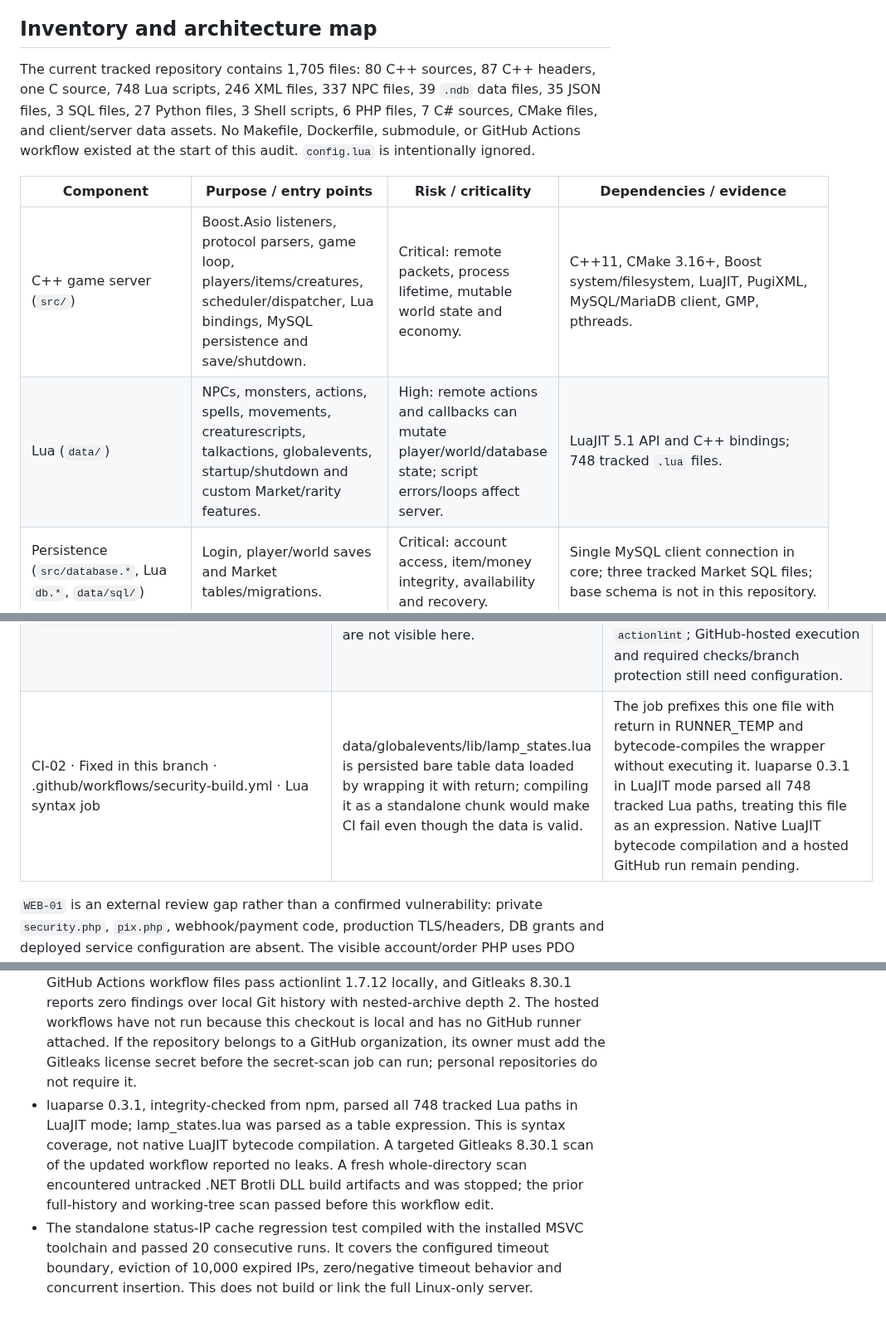
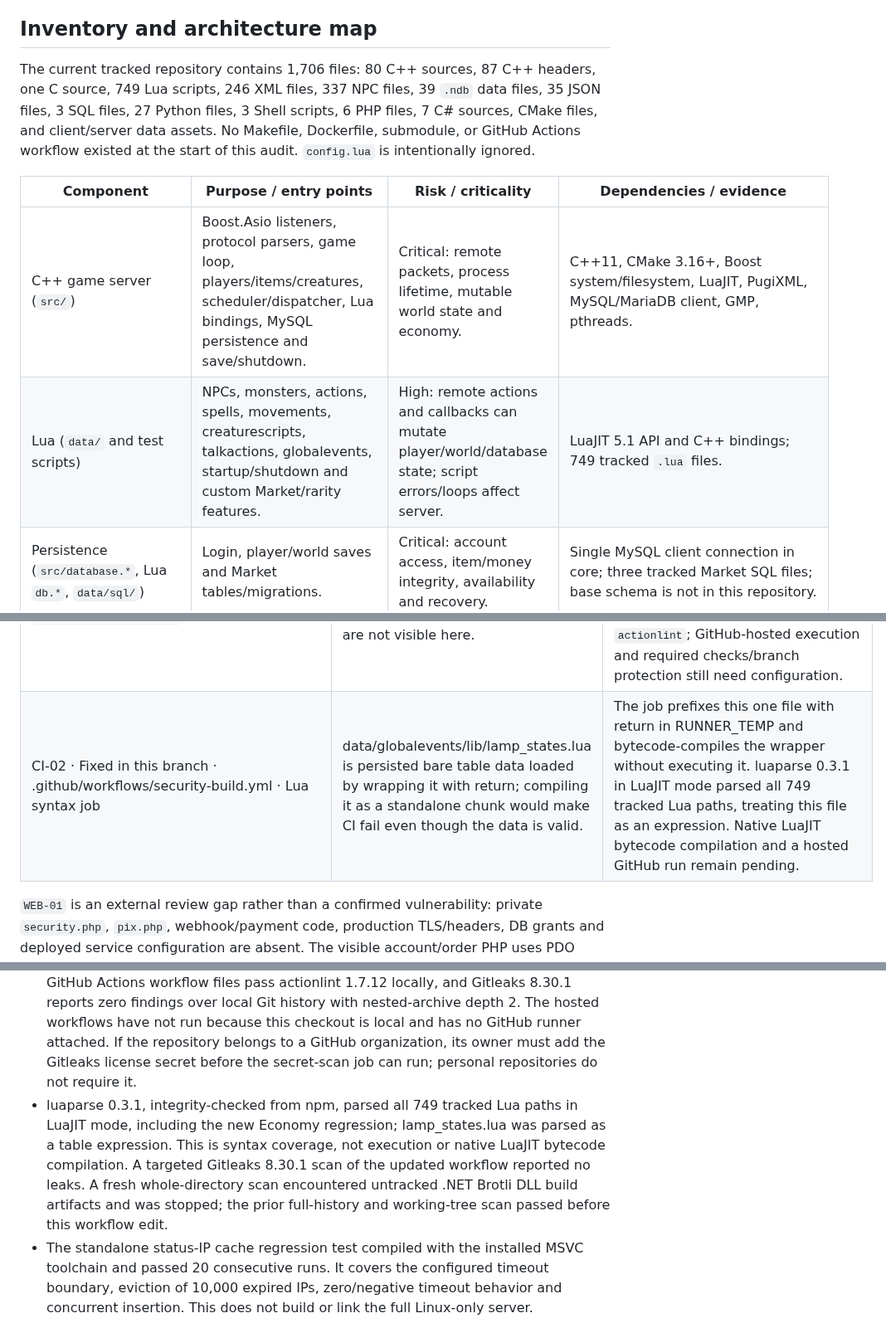
Before and after one commit to djowww/antigas-tfs, a Markdown page: docs/SECURITY_AUDIT.md, 3 parts joined by grey strips. Shown at 83% size. Drawn GitHub-style.

Commit message:
docs: record sparse inventory regression fix

```diff
--- a/docs/SECURITY_AUDIT.md
+++ b/docs/SECURITY_AUDIT.md
@@ -8,12 +8,12 @@
 
 ## Inventory and architecture map
 
-The current tracked repository contains 1,705 files: 80 C++ sources, 87 C++ headers, one C source, 748 Lua scripts, 246 XML files, 337 NPC files, 39 `.ndb` data files, 35 JSON files, 3 SQL files, 27 Python files, 3 Shell scripts, 6 PHP files, 7 C# sources, CMake files, and client/server data assets. No Makefile, Dockerfile, submodule, or GitHub Actions workflow existed at the start of this audit. `config.lua` is intentionally ignored.
+The current tracked repository contains 1,706 files: 80 C++ sources, 87 C++ headers, one C source, 749 Lua scripts, 246 XML files, 337 NPC files, 39 `.ndb` data files, 35 JSON files, 3 SQL files, 27 Python files, 3 Shell scripts, 6 PHP files, 7 C# sources, CMake files, and client/server data assets. No Makefile, Dockerfile, submodule, or GitHub Actions workflow existed at the start of this audit. `config.lua` is intentionally ignored.
 
 | Component | Purpose / entry points | Risk / criticality | Dependencies / evidence |
 |---|---|---|---|
 | C++ game server (`src/`) | Boost.Asio listeners, protocol parsers, game loop, players/items/creatures, scheduler/dispatcher, Lua bindings, MySQL persistence and save/shutdown. | Critical: remote packets, process lifetime, mutable world state and economy. | C++11, CMake 3.16+, Boost system/filesystem, LuaJIT, PugiXML, MySQL/MariaDB client, GMP, pthreads. |
-| Lua (`data/`) | NPCs, monsters, actions, spells, movements, creaturescripts, talkactions, globalevents, startup/shutdown and custom Market/rarity features. | High: remote actions and callbacks can mutate player/world/database state; script errors/loops affect server. | LuaJIT 5.1 API and C++ bindings; 748 tracked `.lua` files. |
+| Lua (`data/` and test scripts) | NPCs, monsters, actions, spells, movements, creaturescripts, talkactions, globalevents, startup/shutdown and custom Market/rarity features. | High: remote actions and callbacks can mutate player/world/database state; script errors/loops affect server. | LuaJIT 5.1 API and C++ bindings; 749 tracked `.lua` files. |
 | Persistence (`src/database.*`, Lua `db.*`, `data/sql/`) | Login, player/world saves and Market tables/migrations. | Critical: account access, item/money integrity, availability and recovery. | Single MySQL client connection in core; three tracked Market SQL files; base schema is not in this repository. |
 | Network/protocol (`src/server.cpp`, `connection.cpp`, `protocol*.cpp`, `networkmessage.*`) | TCP accept, login/game/status protocols, packet parsing and output queues. | Critical: every Internet-reachable game/login port is an untrusted boundary. | Boost.Asio; fixed packet buffer and protocol-specific parsers. |
 | Public site (`deploy/site-public/`) | Account registration/management, download manifest and coin-order UI. | High: HTTP input, sessions, account creation and payment presentation. | PHP/PDO source is present; `security.php`, `pix.php`, DB grants and payment verification are private/outside checkout. |
@@ -45,7 +46,7 @@ The server build is documented in `README.md`: Linux, CMake and system packages,
 | OPS-02 · Fixed in this branch · seven `tests/*-live.py`, `tests/staging_safety.py` | Mutating probes had production database/port defaults; two wrote fixtures on import and used an external private test helper. | Added explicit staging approval, a safe DB-name suffix and 7176/7186 allowlist; pinned game connection to loopback; moved fixture work under `main`; replaced private protocol module. All seven refused with approval absent; no DB/socket action occurred. These checks do not replace OS/database isolation. |
 | OPS-03 · Fixed in this branch · `deploy/systemd/staging-maintenance-recovery.sh` | `set -e` let the first failed recovery command abort the remaining service restoration steps. | Recovery now attempts stop, resource-limit restoration and production start, then returns failure if any failed. Two fake-`systemctl` regression tests passed; no service was touched. |
 | CI-01 · Process gap reduced in this branch · `.github/workflows/`, `.github/dependabot.yml` | No workflows existed initially; no sanitizer, CodeQL, Lua/Python, secret scan or dependency update checks ran on changes. Remote rules/plan are not visible here. | Added least-privilege workflows for release/hardened/ASan+UBSan/TSan builds, C++/C# CodeQL, Gitleaks, Lua parse, Python tests and Dependabot. All three GitHub Actions workflow files pass local `actionlint`; GitHub-hosted execution and required checks/branch protection still need configuration. |
-| CI-02 · Fixed in this branch · .github/workflows/security-build.yml · Lua syntax job | data/globalevents/lib/lamp_states.lua is persisted bare table data loaded by wrapping it with return; compiling it as a standalone chunk would make CI fail even though the data is valid. | The job prefixes this one file with return in RUNNER_TEMP and bytecode-compiles the wrapper without executing it. luaparse 0.3.1 in LuaJIT mode parsed all 748 tracked Lua paths, treating this file as an expression. Native LuaJIT bytecode compilation and a hosted GitHub run remain pending. |
+| CI-02 · Fixed in this branch · .github/workflows/security-build.yml · Lua syntax job | data/globalevents/lib/lamp_states.lua is persisted bare table data loaded by wrapping it with return; compiling it as a standalone chunk would make CI fail even though the data is valid. | The job prefixes this one file with return in RUNNER_TEMP and bytecode-compiles the wrapper without executing it. luaparse 0.3.1 in LuaJIT mode parsed all 749 tracked Lua paths, treating this file as an expression. Native LuaJIT bytecode compilation and a hosted GitHub run remain pending. |
 
 `WEB-01` is an external review gap rather than a confirmed vulnerability: private `security.php`, `pix.php`, webhook/payment code, production TLS/headers, DB grants and deployed service configuration are absent. The visible account/order PHP uses PDO prepared statements, but that does not establish the safety of those private paths.
 
@@ -73,7 +74,7 @@ The server build is documented in `README.md`: Linux, CMake and system packages,
 - XML: 246/246 files parsed. Python AST parsing: all 27 Python files parsed.
 - C# launcher and ReleaseSigner: `dotnet build --no-restore`, 0 warnings and 0 errors each.
 - New CI uses pinned GitHub Actions SHAs, read-only default permissions, separate TSan from ASan/UBSan, and a separate release-hardened mode. The pinned refs resolve to actions/checkout v7.0.1, CodeQL Action v4.38.2, and Gitleaks Action v3.0.0; these current refs use Node 24, avoiding GitHub's September 2026 removal of Node 20. CodeQL uses its supported `none` build mode for C++/C#. All three GitHub Actions workflow files pass actionlint 1.7.12 locally, and Gitleaks 8.30.1 reports zero findings over local Git history with nested-archive depth 2. The hosted workflows have not run because this checkout is local and has no GitHub runner attached. If the repository belongs to a GitHub organization, its owner must add the Gitleaks license secret before the secret-scan job can run; personal repositories do not require it.
-- luaparse 0.3.1, integrity-checked from npm, parsed all 748 tracked Lua paths in LuaJIT mode; lamp_states.lua was parsed as a table expression. This is syntax coverage, not native LuaJIT bytecode compilation. A targeted Gitleaks 8.30.1 scan of the updated workflow reported no leaks. A fresh whole-directory scan encountered untracked .NET Brotli DLL build artifacts and was stopped; the prior full-history and working-tree scan passed before this workflow edit.
+- luaparse 0.3.1, integrity-checked from npm, parsed all 749 tracked Lua paths in LuaJIT mode, including the new Economy regression; lamp_states.lua was parsed as a table expression. This is syntax coverage, not execution or native LuaJIT bytecode compilation. A targeted Gitleaks 8.30.1 scan of the updated workflow reported no leaks. A fresh whole-directory scan encountered untracked .NET Brotli DLL build artifacts and was stopped; the prior full-history and working-tree scan passed before this workflow edit.
 - The standalone status-IP cache regression test compiled with the installed MSVC toolchain and passed 20 consecutive runs. It covers the configured timeout boundary, eviction of 10,000 expired IPs, zero/negative timeout behavior and concurrent insertion. This does not build or link the full Linux-only server.
 - Full server build, sanitizer/fuzzer runs, native LuaJIT bytecode compilation, Lua/PHP lint, and deployment-tool validation remain unavailable locally: this Linux/PkgConfig CMake project lacks a local CMake/PkgConfig server dependency toolchain, LuaJIT, PHP, cppcheck and ShellCheck; the Docker Linux daemon is not running. The isolated status-cache C++ test did compile with MSVC, but that is not evidence that the server links. Both Nginx scripts passed Bash syntax checks through Git for Windows. No production/staging services were reachable or used.
 - Cppcheck was not executed. Its official Windows release was offered as an MSI; automatic command review blocked invoking Windows Installer to extract it into an isolated temporary directory, so no installation was performed. CodeQL remains the configured C++ static-analysis workflow, but its hosted result is pending.
```
Also changed, not shown: other parts of docs/SECURITY_AUDIT.md (+1 -0 lines), docs/SECURITY_HARDENING.md (+2 -0 lines).
